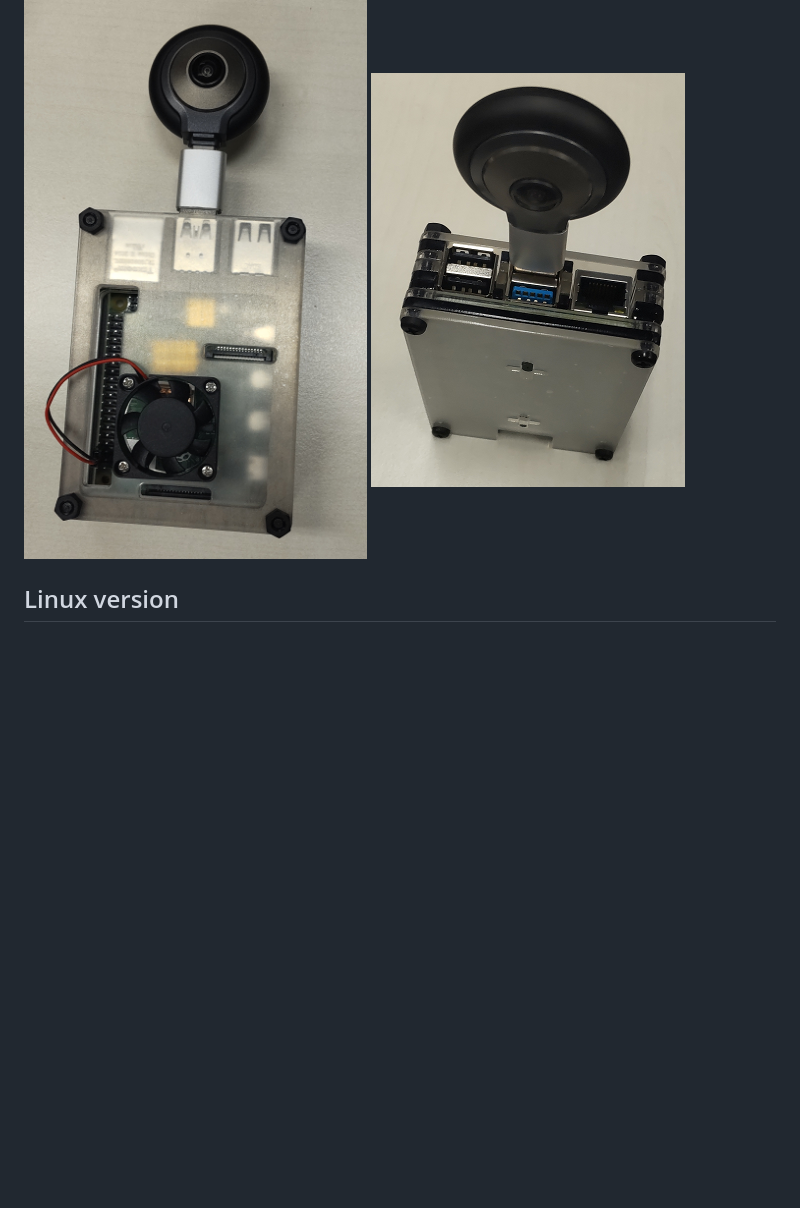
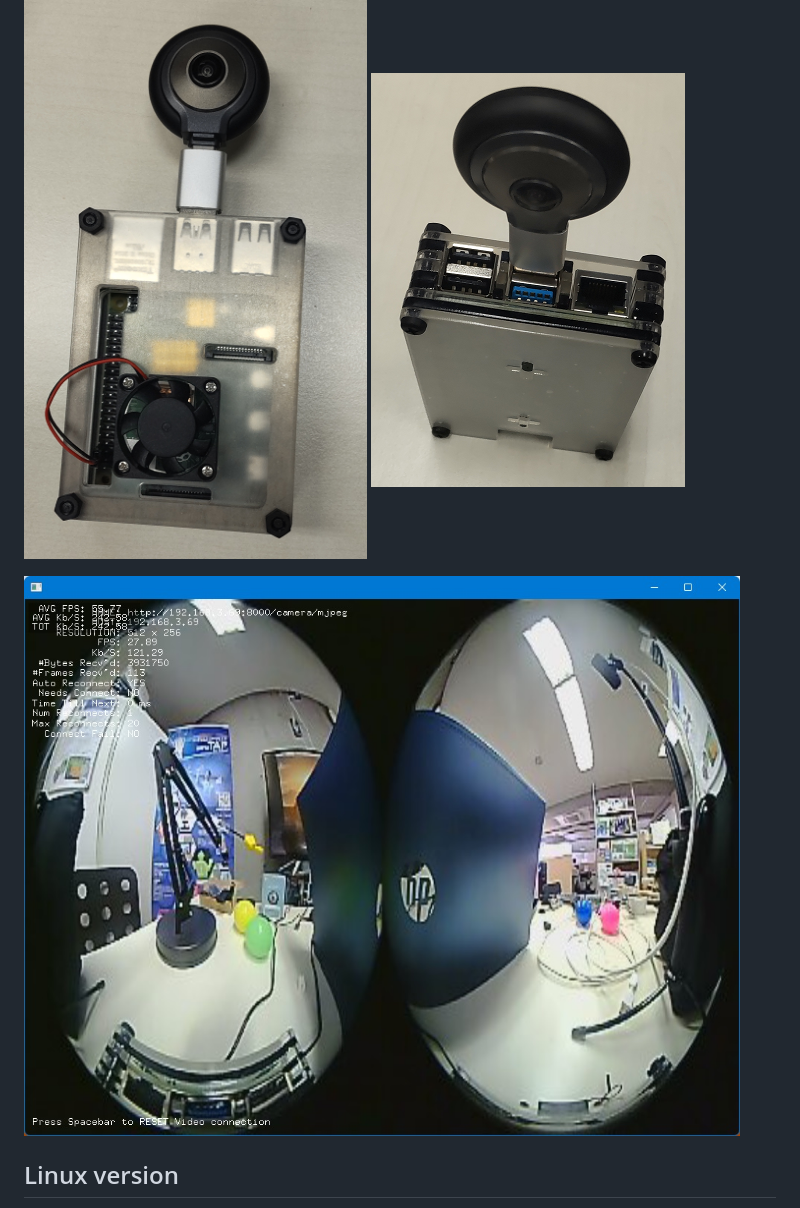
Before and after one commit to Taisuke-S/cam2web-LyfieEye, a Markdown page: LyfieEye.md, the part around the change printed below. GitHub-like rendering; pictures changed too: images/grabber512x256.jpg (added); blank space fills up the shorter version.

```diff
--- a/LyfieEye.md
+++ b/LyfieEye.md
@@ -3,6 +3,8 @@ This version of cam2web ha been modified to tet LyfieEye200 VR360 camera.
 
 ![cam2web-LyfieEye200](images/LyfieEye200.png)
 ![cam2web-LyfieEye200](images/LyfieEye200-1.png)
+
+![cam2web-IPGrabber](images/grabber512x256.jpg)
 
 ## Linux version
 LyfieEye200 support is implemented for Linux environment which inclues Raspberry Pi and other SBCs.
```
Also changed, not shown: other parts of LyfieEye.md (+1 -0 lines).
